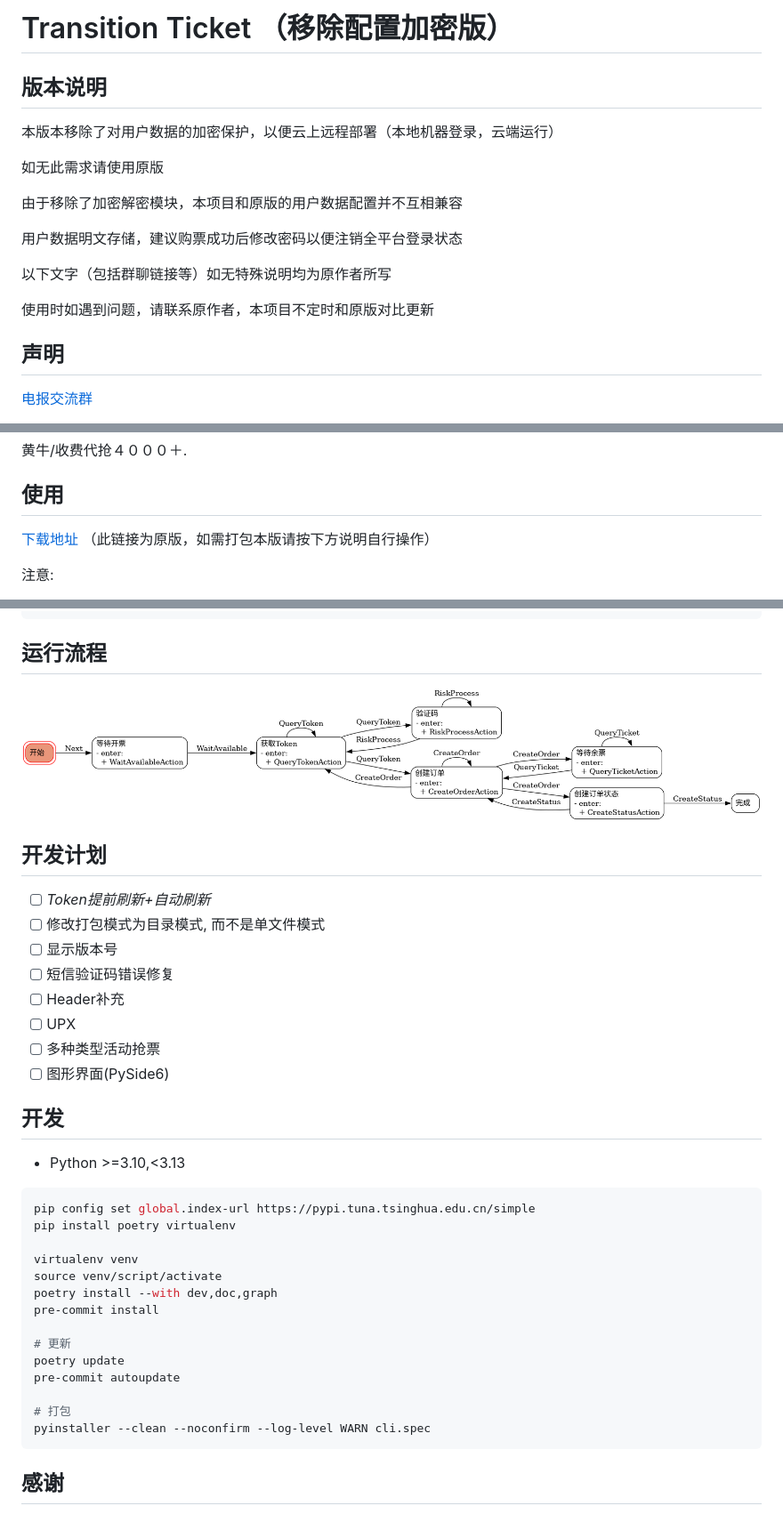
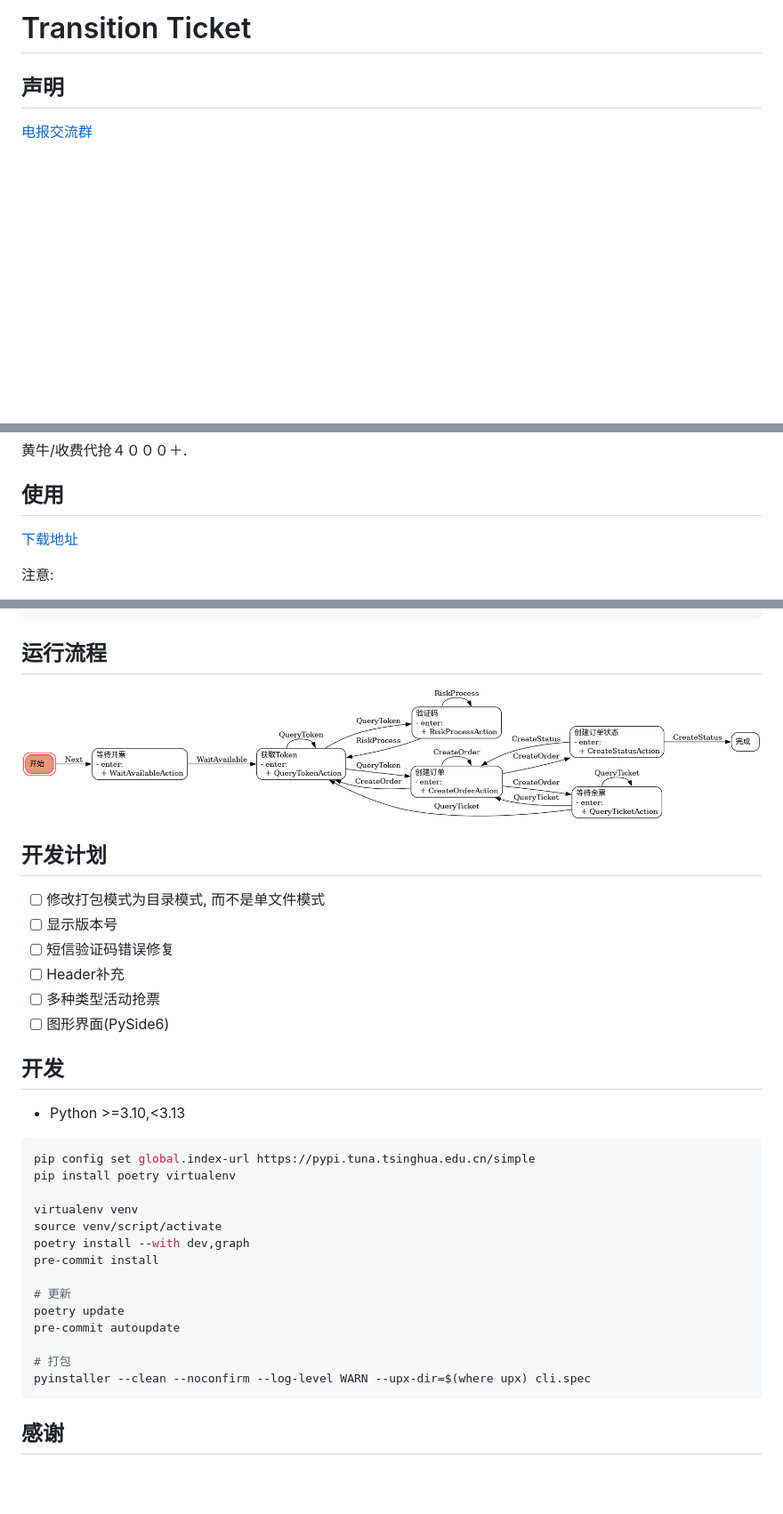
Before and after one commit to Andy-Chuck/bilibili-ticket-python-no-encrypt, a Markdown page: README.md, 3 parts joined by grey strips. Shown: that part at 89% size. Drawn GitHub-style; pictures changed too: assest/fsm.png; blank space fills up the shorter version.

````diff
--- a/README.md
+++ b/README.md
@@ -1,19 +1,4 @@
-# Transition Ticket （移除配置加密版）
-
-## 版本说明
-
-本版本移除了对用户数据的加密保护，以便云上远程部署（本地机器登录，云端运行）
-
-如无此需求请使用原版
-
-由于移除了加密解密模块，本项目和原版的用户数据配置并不互相兼容
-
-用户数据明文存储，建议购票成功后修改密码以便注销全平台登录状态
-
-以下文字（包括群聊链接等）如无特殊说明均为原作者所写
-
-使用时如遇到问题，请联系原作者，本项目不定时和原版对比更新
-
+# Transition Ticket
 
 ## 声明
 
@@ -31,7 +16,7 @@
 
 ## 使用
 
-[下载地址](https://github.com/biliticket/transition-ticket/releases)  （此链接为原版，如需打包本版请按下方说明自行操作）
+[下载地址](https://github.com/biliticket/transition-ticket/releases)
 
 注意:
 
@@ -54,12 +39,10 @@ python cli.py
 
 ## 开发计划
 
-- [ ] *Token提前刷新+自动刷新*
 - [ ] 修改打包模式为目录模式, 而不是单文件模式
 - [ ] 显示版本号
 - [ ] 短信验证码错误修复
 - [ ] Header补充
-- [ ] UPX
 - [ ] 多种类型活动抢票
 - [ ] 图形界面(PySide6)
 
@@ -73,7 +56,7 @@ pip install poetry virtualenv
 
 virtualenv venv
 source venv/script/activate
-poetry install --with dev,doc,graph
+poetry install --with dev,graph
 pre-commit install
 
 # 更新
@@ -81,7 +64,7 @@ poetry update
 pre-commit autoupdate
 
 # 打包
-pyinstaller --clean --noconfirm --log-level WARN cli.spec
+pyinstaller --clean --noconfirm --log-level WARN --upx-dir=$(where upx) cli.spec
 ```
 
 ## 感谢
````
Also changed, not shown: 9 other files.
